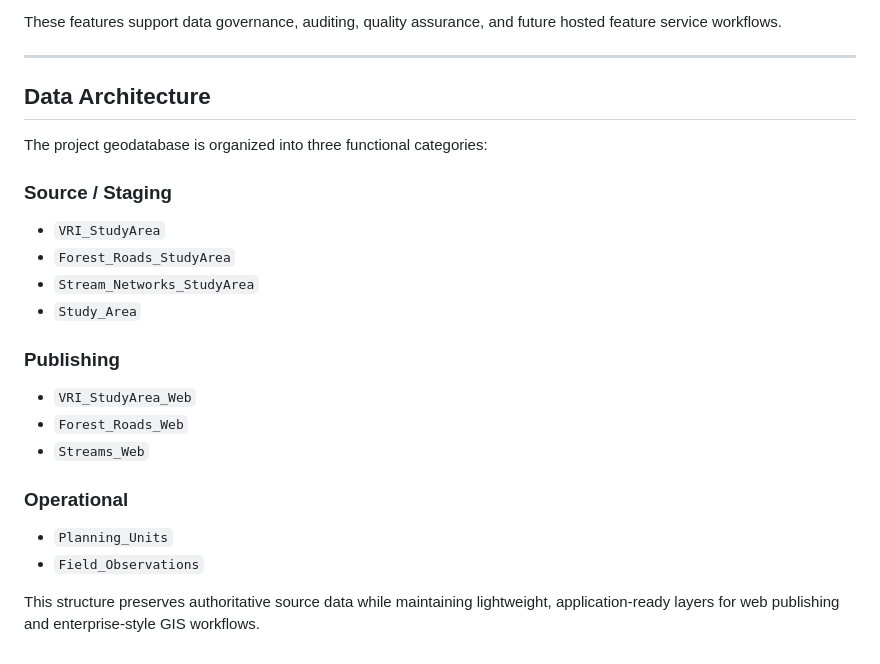
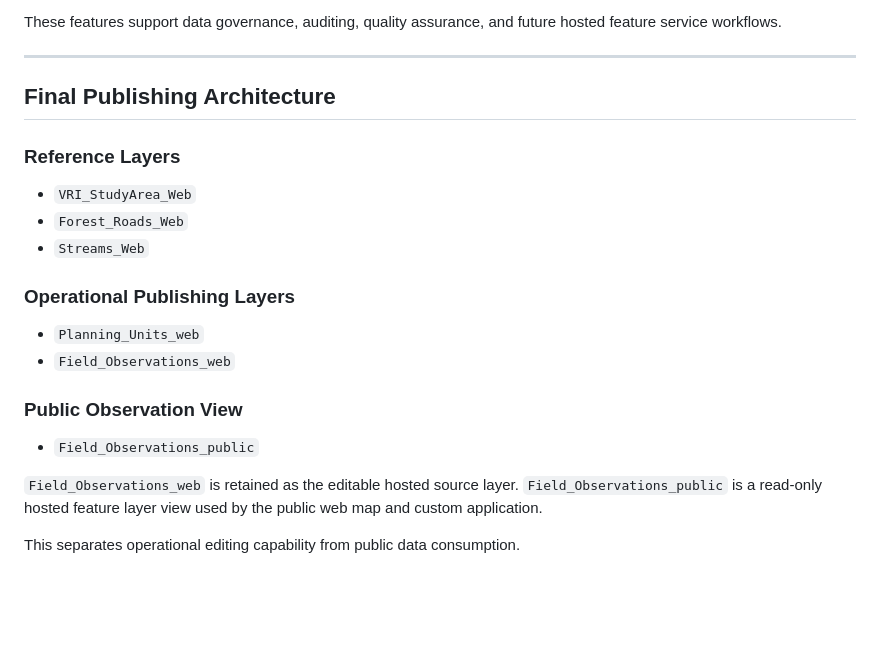
Before and after one commit to Dalmarr/Coastal-BC-Forestry-Operations-Viewer, a Markdown page: docs/data_sources.md, the part around the change. Drawn GitHub-style; blank space fills up the shorter version.

Commit message:
Revise data architecture to final publishing structure
Updated data architecture section to reflect final publishing architecture and added public observation view details.

```diff
--- a/docs/data_sources.md
+++ b/docs/data_sources.md
@@ -213,26 +213,25 @@ These features support data governance, auditing, quality assurance, and future
 
 ---
 
-## Data Architecture
+## Final Publishing Architecture
 
-The project geodatabase is organized into three functional categories:
-
-### Source / Staging
-
-- `VRI_StudyArea`
-- `Forest_Roads_StudyArea`
-- `Stream_Networks_StudyArea`
-- `Study_Area`
-
-### Publishing
+### Reference Layers
 
 - `VRI_StudyArea_Web`
 - `Forest_Roads_Web`
 - `Streams_Web`
 
-### Operational
+### Operational Publishing Layers
 
-- `Planning_Units`
-- `Field_Observations`
+- `Planning_Units_web`
+- `Field_Observations_web`
 
-This structure preserves authoritative source data while maintaining lightweight, application-ready layers for web publishing and enterprise-style GIS workflows.
+### Public Observation View
+
+- `Field_Observations_public`
+
+`Field_Observations_web` is retained as the editable hosted source layer.
+`Field_Observations_public` is a read-only hosted feature layer view used by
+the public web map and custom application.
+
+This separates operational editing capability from public data consumption.
```
